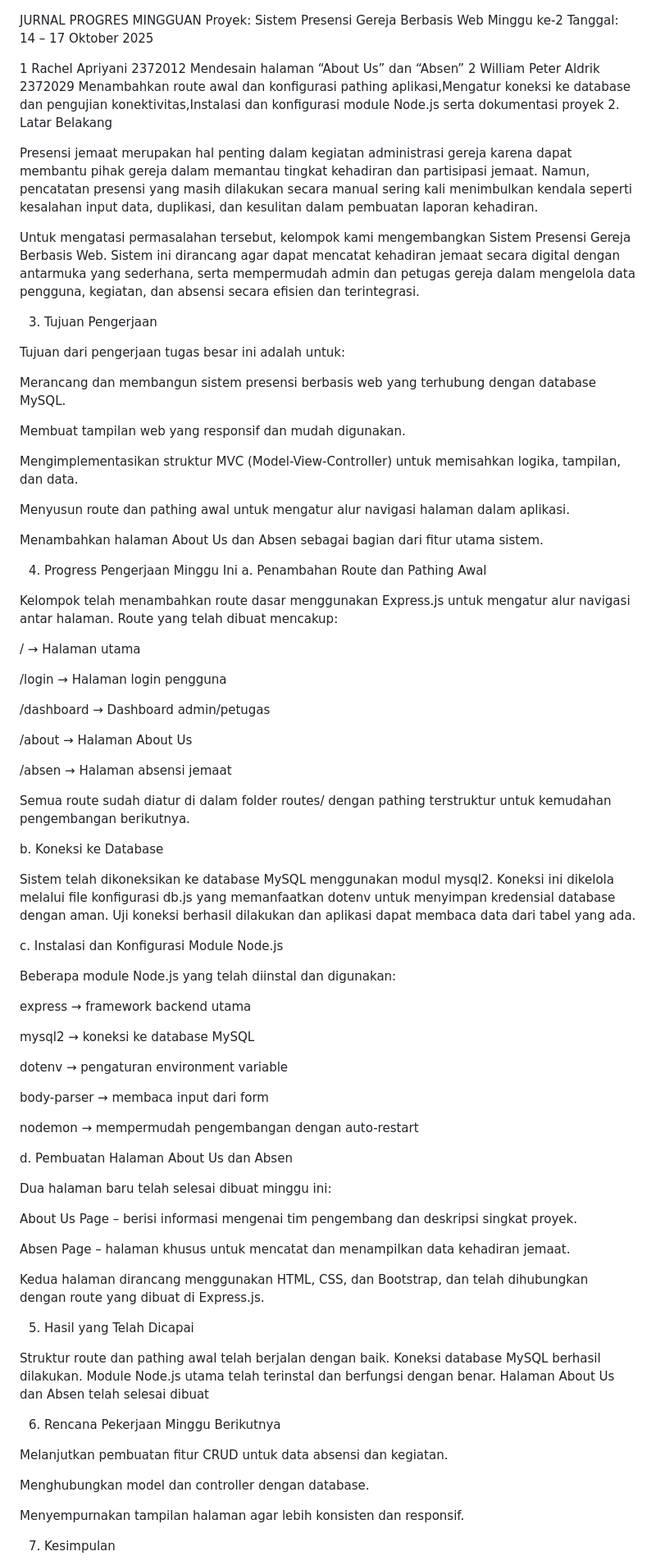
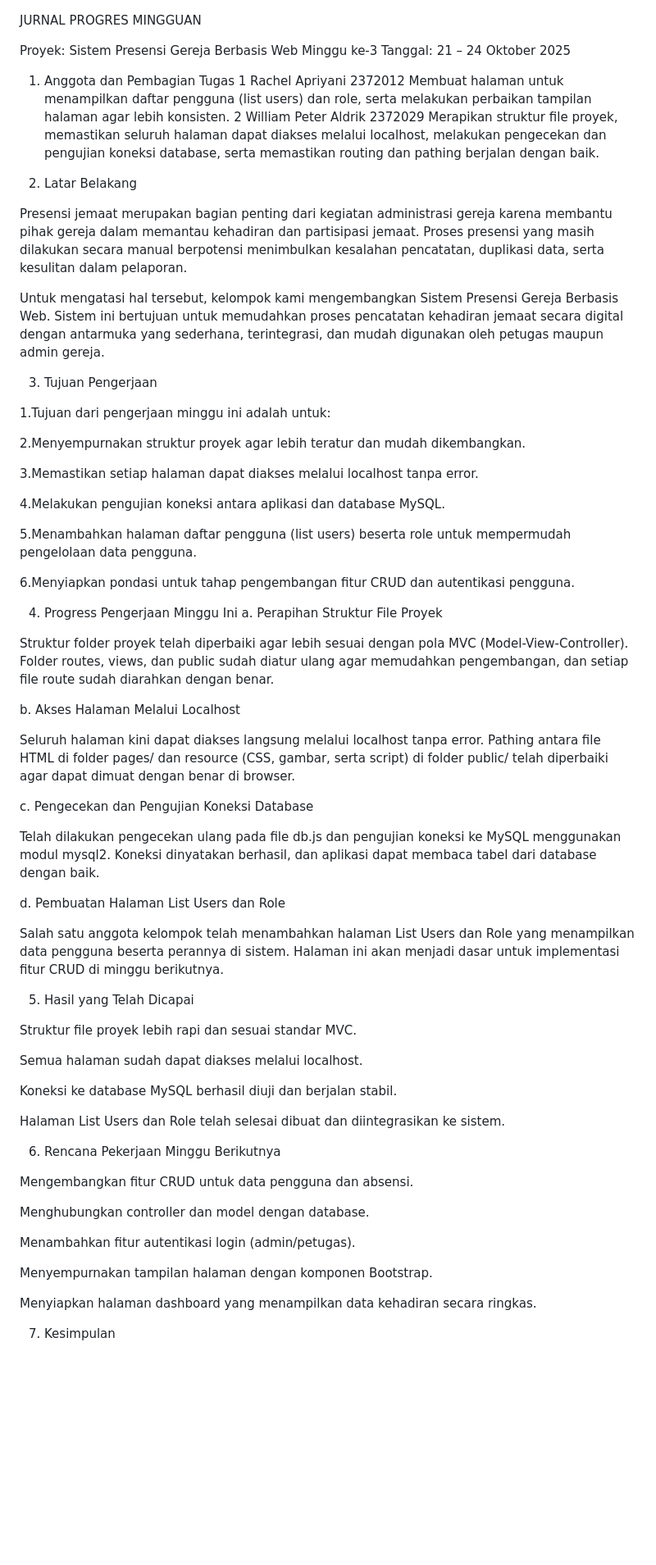
Before and after one commit to WilliamPeterAldrik/Aplikasi-Presensi-Gereja, a Markdown page: PROGRESS.md, the part around one of its changes. Shown at 82% size. Rendered like a GitHub page; blank space fills up the shorter version.

Commit message:
update progress untuk minggu ke 3

```diff
--- a/PROGRESS.md
+++ b/PROGRESS.md
@@ -1,91 +1,71 @@
 JURNAL PROGRES MINGGUAN
+
 Proyek: Sistem Presensi Gereja Berbasis Web
-Minggu ke-2
-Tanggal: 14 – 17 Oktober 2025
+Minggu ke-3
+Tanggal: 21 – 24 Oktober 2025
 
-1	Rachel Apriyani	2372012	Mendesain halaman “About Us” dan “Absen”
-2	William Peter Aldrik	2372029	Menambahkan route awal dan konfigurasi pathing aplikasi,Mengatur koneksi ke database dan pengujian konektivitas,Instalasi dan konfigurasi module Node.js serta dokumentasi proyek
-2. Latar Belakang
+1. Anggota dan Pembagian Tugas
+1	Rachel Apriyani	2372012	Membuat halaman untuk menampilkan daftar pengguna (list users) dan role, serta melakukan perbaikan tampilan halaman agar lebih konsisten.
+2	William Peter Aldrik	2372029	Merapikan struktur file proyek, memastikan seluruh halaman dapat diakses melalui localhost, melakukan pengecekan dan pengujian koneksi database, serta memastikan routing dan pathing berjalan dengan baik.
 
-Presensi jemaat merupakan hal penting dalam kegiatan administrasi gereja karena dapat membantu pihak gereja dalam memantau tingkat kehadiran dan partisipasi jemaat. Namun, pencatatan presensi yang masih dilakukan secara manual sering kali menimbulkan kendala seperti kesalahan input data, duplikasi, dan kesulitan dalam pembuatan laporan kehadiran.
+3. Latar Belakang
 
-Untuk mengatasi permasalahan tersebut, kelompok kami mengembangkan Sistem Presensi Gereja Berbasis Web. Sistem ini dirancang agar dapat mencatat kehadiran jemaat secara digital dengan antarmuka yang sederhana, serta mempermudah admin dan petugas gereja dalam mengelola data pengguna, kegiatan, dan absensi secara efisien dan terintegrasi.
+Presensi jemaat merupakan bagian penting dari kegiatan administrasi gereja karena membantu pihak gereja dalam memantau kehadiran dan partisipasi jemaat. Proses presensi yang masih dilakukan secara manual berpotensi menimbulkan kesalahan pencatatan, duplikasi data, serta kesulitan dalam pelaporan.
+
+Untuk mengatasi hal tersebut, kelompok kami mengembangkan Sistem Presensi Gereja Berbasis Web. Sistem ini bertujuan untuk memudahkan proses pencatatan kehadiran jemaat secara digital dengan antarmuka yang sederhana, terintegrasi, dan mudah digunakan oleh petugas maupun admin gereja.
 
 3. Tujuan Pengerjaan
 
-Tujuan dari pengerjaan tugas besar ini adalah untuk:
+ 1.Tujuan dari pengerjaan minggu ini adalah untuk:
 
-Merancang dan membangun sistem presensi berbasis web yang terhubung dengan database MySQL.
+ 2.Menyempurnakan struktur proyek agar lebih teratur dan mudah dikembangkan.
 
-Membuat tampilan web yang responsif dan mudah digunakan.
+ 3.Memastikan setiap halaman dapat diakses melalui localhost tanpa error.
 
-Mengimplementasikan struktur MVC (Model-View-Controller) untuk memisahkan logika, tampilan, dan data.
+ 4.Melakukan pengujian koneksi antara aplikasi dan database MySQL.
 
-Menyusun route dan pathing awal untuk mengatur alur navigasi halaman dalam aplikasi.
+ 5.Menambahkan halaman daftar pengguna (list users) beserta role untuk mempermudah pengelolaan data pengguna.
 
-Menambahkan halaman About Us dan Absen sebagai bagian dari fitur utama sistem.
+ 6.Menyiapkan pondasi untuk tahap pengembangan fitur CRUD dan autentikasi pengguna.
 
 4. Progress Pengerjaan Minggu Ini
-a. Penambahan Route dan Pathing Awal
+a. Perapihan Struktur File Proyek
 
-Kelompok telah menambahkan route dasar menggunakan Express.js untuk mengatur alur navigasi antar halaman. Route yang telah dibuat mencakup:
+Struktur folder proyek telah diperbaiki agar lebih sesuai dengan pola MVC (Model-View-Controller). Folder routes, views, dan public sudah diatur ulang agar memudahkan pengembangan, dan setiap file route sudah diarahkan dengan benar.
 
-/ → Halaman utama
+b. Akses Halaman Melalui Localhost
 
-/login → Halaman login pengguna
+Seluruh halaman kini dapat diakses langsung melalui localhost tanpa error. Pathing antara file HTML di folder pages/ dan resource (CSS, gambar, serta script) di folder public/ telah diperbaiki agar dapat dimuat dengan benar di browser.
 
-/dashboard → Dashboard admin/petugas
+c. Pengecekan dan Pengujian Koneksi Database
 
-/about → Halaman About Us
+Telah dilakukan pengecekan ulang pada file db.js dan pengujian koneksi ke MySQL menggunakan modul mysql2. Koneksi dinyatakan berhasil, dan aplikasi dapat membaca tabel dari database dengan baik.
 
-/absen → Halaman absensi jemaat
+d. Pembuatan Halaman List Users dan Role
 
-Semua route sudah diatur di dalam folder routes/ dengan pathing terstruktur untuk kemudahan pengembangan berikutnya.
-
-b. Koneksi ke Database
-
-Sistem telah dikoneksikan ke database MySQL menggunakan modul mysql2.
-Koneksi ini dikelola melalui file konfigurasi db.js yang memanfaatkan dotenv untuk menyimpan kredensial database dengan aman.
-Uji koneksi berhasil dilakukan dan aplikasi dapat membaca data dari tabel yang ada.
-
-c. Instalasi dan Konfigurasi Module Node.js
-
-Beberapa module Node.js yang telah diinstal dan digunakan:
-
-express → framework backend utama
-
-mysql2 → koneksi ke database MySQL
-
-dotenv → pengaturan environment variable
-
-body-parser → membaca input dari form
-
-nodemon → mempermudah pengembangan dengan auto-restart
-
-d. Pembuatan Halaman About Us dan Absen
-
-Dua halaman baru telah selesai dibuat minggu ini:
-
-About Us Page – berisi informasi mengenai tim pengembang dan deskripsi singkat proyek.
-
-Absen Page – halaman khusus untuk mencatat dan menampilkan data kehadiran jemaat.
-
-Kedua halaman dirancang menggunakan HTML, CSS, dan Bootstrap, dan telah dihubungkan dengan route yang dibuat di Express.js.
+Salah satu anggota kelompok telah menambahkan halaman List Users dan Role yang menampilkan data pengguna beserta perannya di sistem. Halaman ini akan menjadi dasar untuk implementasi fitur CRUD di minggu berikutnya.
 
 5. Hasil yang Telah Dicapai
 
- Struktur route dan pathing awal telah berjalan dengan baik.
- Koneksi database MySQL berhasil dilakukan.
- Module Node.js utama telah terinstal dan berfungsi dengan benar.
- Halaman About Us dan Absen telah selesai dibuat
+Struktur file proyek lebih rapi dan sesuai standar MVC.
+
+Semua halaman sudah dapat diakses melalui localhost.
+
+Koneksi ke database MySQL berhasil diuji dan berjalan stabil.
+
+Halaman List Users dan Role telah selesai dibuat dan diintegrasikan ke sistem.
 
 6. Rencana Pekerjaan Minggu Berikutnya
 
-Melanjutkan pembuatan fitur CRUD untuk data absensi dan kegiatan.
+Mengembangkan fitur CRUD untuk data pengguna dan absensi.
 
-Menghubungkan model dan controller dengan database.
+Menghubungkan controller dan model dengan database.
 
-Menyempurnakan tampilan halaman agar lebih konsisten dan responsif.
+Menambahkan fitur autentikasi login (admin/petugas).
+
+Menyempurnakan tampilan halaman dengan komponen Bootstrap.
+
+Menyiapkan halaman dashboard yang menampilkan data kehadiran secara ringkas.
 
 7. Kesimpulan
 
```
Also changed, not shown: other parts of PROGRESS.md (+1 -1 lines).
